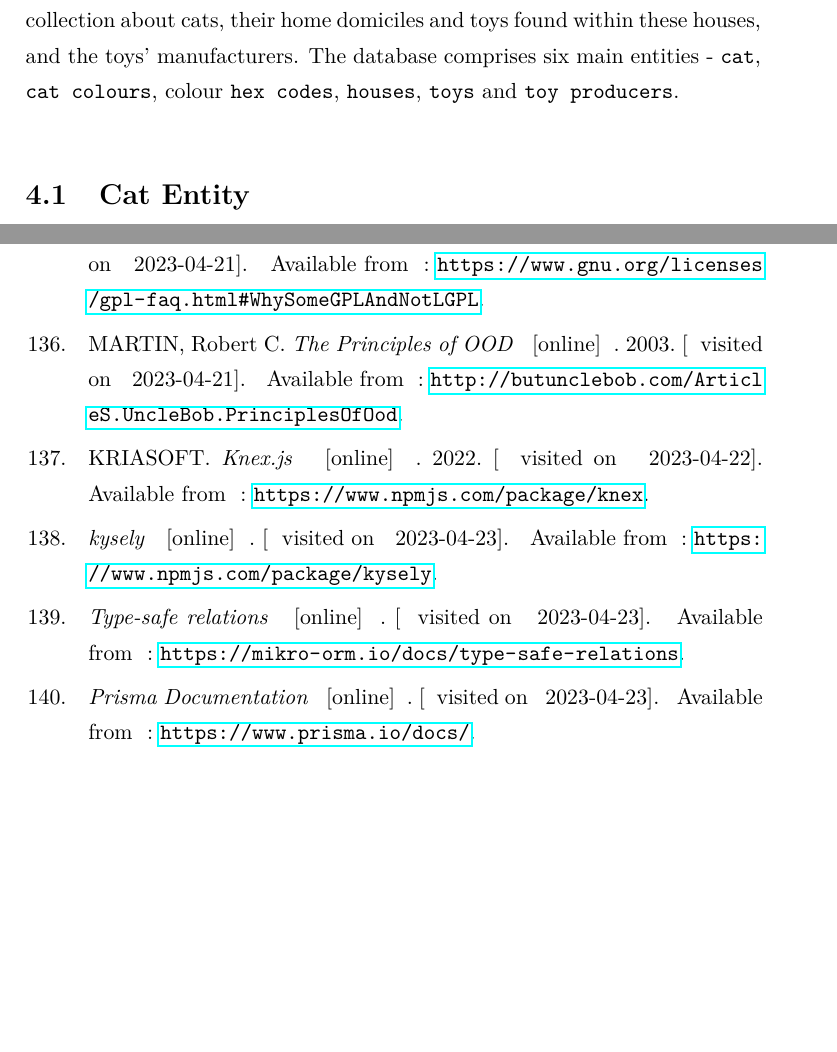
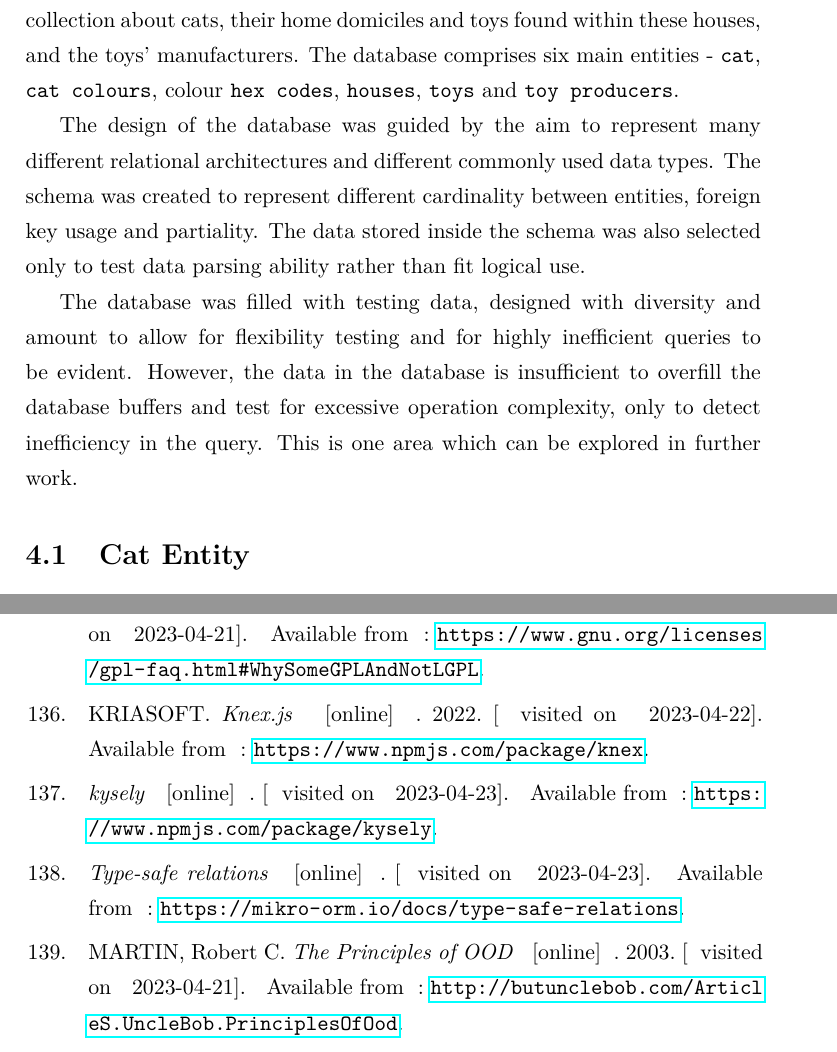
Before and after one commit to ladal1/diploma-thesis, a LaTeX thesis (DP_Louka_Ladislav_2023.tex, which reads content/4-benchmark-database.tex, mybibliographyfile.bib): two parts of pages 49 and 120 of 133, joined at a grey line, cut so that both start at the same text, the shorter picture padded with empty space. Compiled offline with pdfLaTeX.

Commit message:
Expand database description

```diff
--- a/content/4-benchmark-database.tex
+++ b/content/4-benchmark-database.tex
@@ -6,6 +6,18 @@ collection about cats, their home domiciles and toys found within these houses,
 and the toys' manufacturers. The database comprises six main entities -
 \texttt{cat}, \texttt{cat colours}, colour \texttt{hex codes}, \texttt{houses},
 \texttt{toys} and \texttt{toy producers}.
+
+The design of the database was guided by the aim to represent many different
+relational architectures and different commonly used data types. The schema was
+created to represent different cardinality between entities, foreign key usage
+and partiality. The data stored inside the schema was also selected only to test
+data parsing ability rather than fit logical use.
+
+The database was filled with testing data, designed with diversity and amount to
+allow for flexibility testing and for highly inefficient queries to be evident.
+However, the data in the database is insufficient to overfill the database
+buffers and test for excessive operation complexity, only to detect inefficiency
+in the query. This is one area which can be explored in further work.
 
 \begin{figure}[b]
     \centering
--- a/mybibliographyfile.bib
+++ b/mybibliographyfile.bib
@@ -617,4 +617,3 @@
   urldate  = {2023-04-21}
 }
 
-@online{PrinciplesOfOod,
@@ -624,7 +620,3 @@
-  year    = {2003},
-  urldate = {2023-04-21}
-}
-
 @online{JavaScript-Date-MDN,
   url      = {https://developer.mozilla.org/en-US/docs/Web/JavaScript/Reference/Global_Objects/Date},
   year     = {2023},
@@ -946,3 +938,4 @@
   urldate  = {2023-04-23}
 }
 
+@online{PrinciplesOfOod,
@@ -949,3 +945,7 @@
+  year    = {2003},
+  urldate = {2023-04-21}
+}
+
 @online{mikroORMDeno,
   title    = {Support for deno?},
   url      = {https://github.com/mikro-orm/mikro-orm/discussions/3079},
@@ -981,14 +981,6 @@
   url      = {https://github.com/prisma/prisma/issues/5030},
   title    = {Support ES6 modules export / ESM},
   journal  = {GitHub},
-  language = {en},
-  urldate  = {2023-04-23}
-}
-
-@online{prismaDocs,
-  url      = {https://www.prisma.io/docs/},
-  title    = {Prisma Documentation},
-  journal  = {Prisma Documentation},
   language = {en},
   urldate  = {2023-04-23}
 }
```
Also changed, not shown: DP_Louka_Ladislav_2023.pdf, mybibliographyfile.bib (18 more changed lines).
